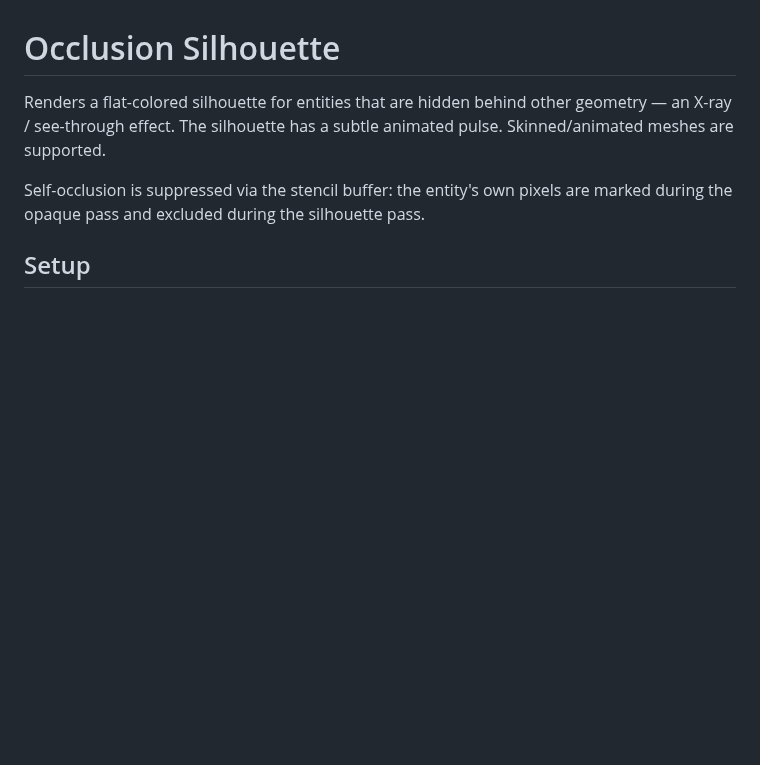
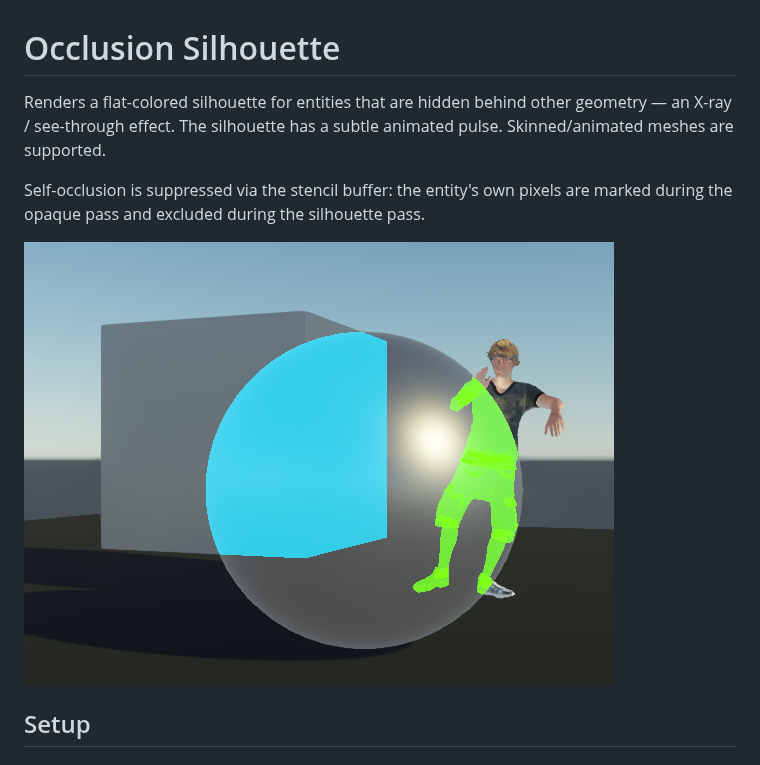
Before and after one commit to Golden-Border/StrideExtensions, a Markdown page: StrideOcclusionSilhouette/Readme.md, the part around the change. Rendered like a GitHub page; pictures changed too: StrideOcclusionSilhouette/docs/img/OcclusionSilhouette.png (added); blank space fills up the shorter version.

```diff
--- a/StrideOcclusionSilhouette/Readme.md
+++ b/StrideOcclusionSilhouette/Readme.md
@@ -3,6 +3,8 @@
 Renders a flat-colored silhouette for entities that are hidden behind other geometry — an X-ray / see-through effect. The silhouette has a subtle animated pulse. Skinned/animated meshes are supported.
 
 Self-occlusion is suppressed via the stencil buffer: the entity's own pixels are marked during the opaque pass and excluded during the silhouette pass.
+
+![Occlusion Silhouette](docs/img/OcclusionSilhouette.png)
 
 ## Setup
 
```
Also changed, not shown: Readme.md (added, +19 -0 lines).
